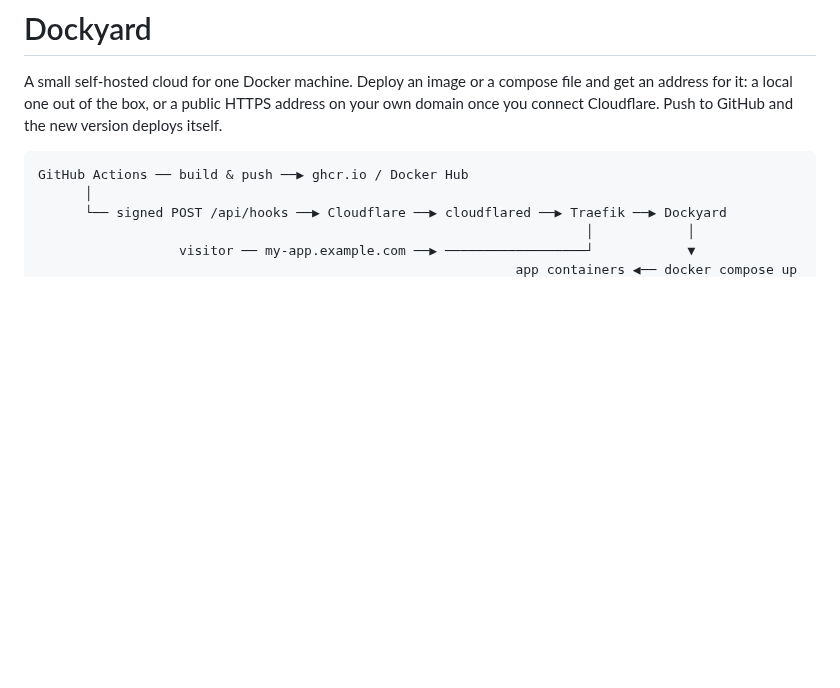
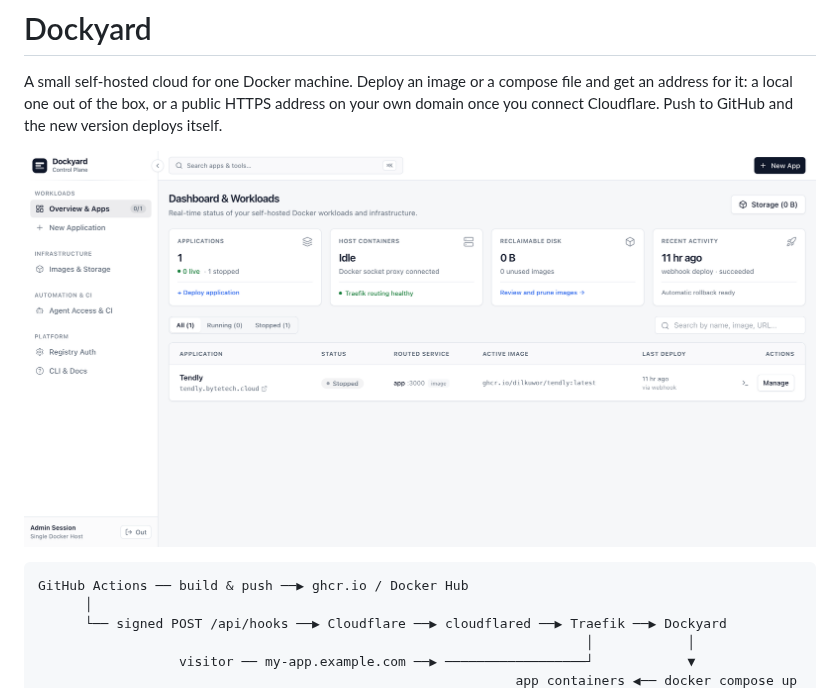
Before and after one commit to dilkuwor/dockyard, a Markdown page: README.md, the part around the change. Rendered like a GitHub page; pictures changed too: docs/dashboard.png (added); blank space fills up the shorter version.

````diff
--- a/README.md
+++ b/README.md
@@ -4,6 +4,8 @@ A small self-hosted cloud for one Docker machine. Deploy an image or a compose
 file and get an address for it: a local one out of the box, or a public HTTPS
 address on your own domain once you connect Cloudflare. Push to GitHub and the
 new version deploys itself.
+
+![Dockyard dashboard showing the overview cards and the list of deployed apps](docs/dashboard.png)
 
 ```
 GitHub Actions ── build & push ──▶ ghcr.io / Docker Hub
````
Also changed, not shown: 1 other file.
